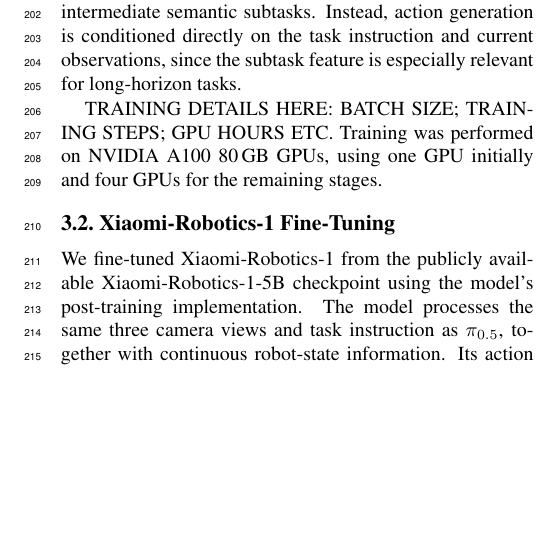
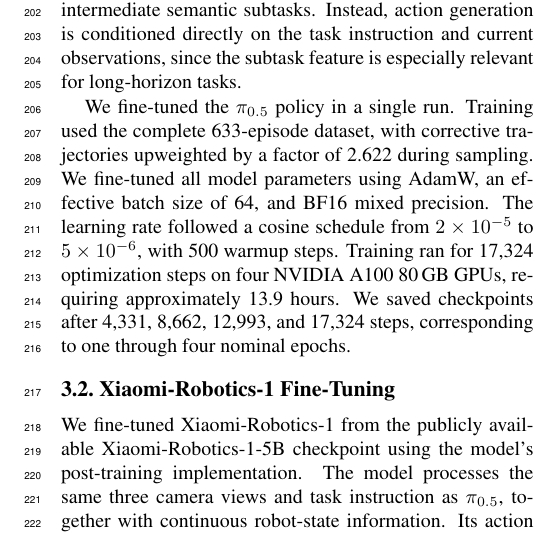
Before and after one commit to LeoFischbach/Pi05_vs_XR1, a LaTeX paper (document/main.tex): part of one column of page 3 of 5, cut so that both start at the same text, the shorter picture padded with empty space. Compiled offline with pdfLaTeX.

Commit message:
Added training details of pi0.5

```diff
--- a/document/main.tex
+++ b/document/main.tex
@@ -67,7 +67,7 @@
 
 We fine-tuned $\pi_{0.5}$ using the LeRobot implementation, initialized from the publicly available \texttt{lerobot/pi05\_base} checkpoint. The policy receives three camera observations, the original task instruction, and the current robot state. Its flow-matching action expert predicts chunks of 50 continuous actions, each containing joint-position offsets and gripper commands. Unlike the hierarchical procedure described in the original $\pi_{0.5}$ framework, our implementation does not generate intermediate semantic subtasks. Instead, action generation is conditioned directly on the task instruction and current observations, since the subtask feature is especially relevant for long-horizon tasks.
 
-TRAINING DETAILS HERE: BATCH SIZE; TRAINING STEPS; GPU HOURS ETC. Training was performed on NVIDIA A100 80\,GB GPUs, using one GPU initially and four GPUs for the remaining stages.
+We fine-tuned the $\pi_{0.5}$ policy in a single run. Training used the complete 633-episode dataset, with corrective trajectories upweighted by a factor of 2.622 during sampling. We fine-tuned all model parameters using AdamW, an effective batch size of 64, and BF16 mixed precision. The learning rate followed a cosine schedule from $2\times10^{-5}$ to $5\times10^{-6}$, with 500 warmup steps. Training ran for 17,324 optimization steps on four NVIDIA A100 80\,GB GPUs, requiring approximately 13.9 hours. We saved checkpoints after 4,331, 8,662, 12,993, and 17,324 steps, corresponding to one through four nominal epochs.
 
 \subsection{Xiaomi-Robotics-1 Fine-Tuning}
 
```
